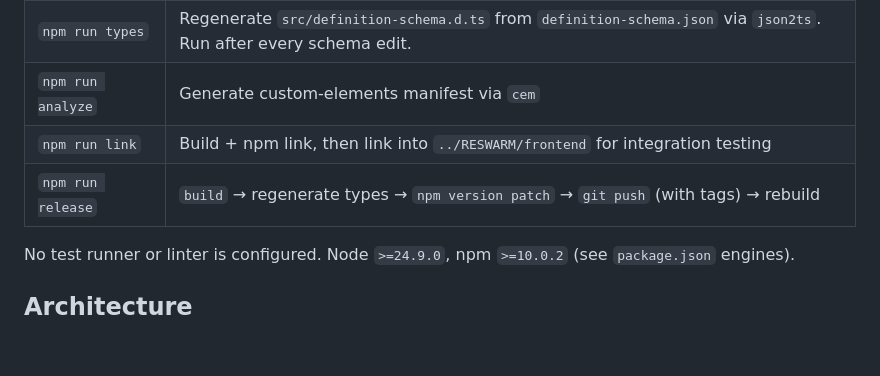
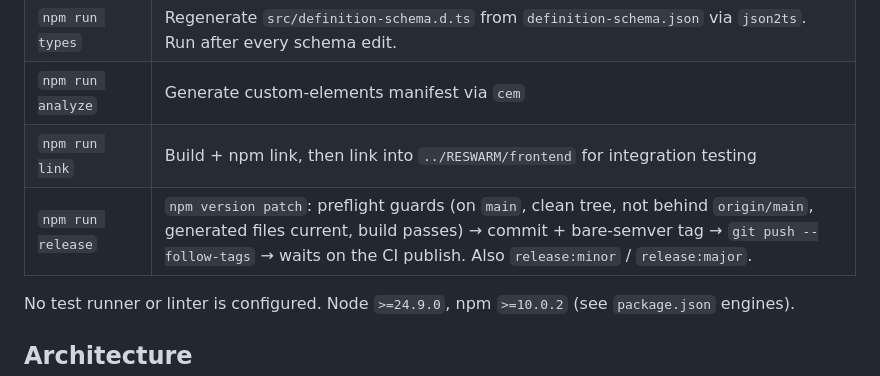
Before and after one commit to RecordEvolution/widget-image, a Markdown page: CLAUDE.md, the part around the change. GitHub-like rendering; blank space fills up the shorter version.

Commit message:
docs: describe the new release flow

```diff
--- a/CLAUDE.md
+++ b/CLAUDE.md
@@ -12,7 +12,7 @@ This file provides guidance to Claude Code (claude.ai/code) when working with co
 | `npm run types`   | Regenerate `src/definition-schema.d.ts` from `definition-schema.json` via `json2ts`. Run after every schema edit. |
 | `npm run analyze` | Generate custom-elements manifest via `cem`                      |
 | `npm run link`    | Build + npm link, then link into `../RESWARM/frontend` for integration testing |
-| `npm run release` | `build` → regenerate types → `npm version patch` → `git push` (with tags) → rebuild |
+| `npm run release` | `npm version patch`: preflight guards (on `main`, clean tree, not behind `origin/main`, generated files current, build passes) → commit + bare-semver tag → `git push --follow-tags` → waits on the CI publish. Also `release:minor` / `release:major`. |
 
 No test runner or linter is configured. Node `>=24.9.0`, npm `>=10.0.2` (see `package.json` engines).
 
```
